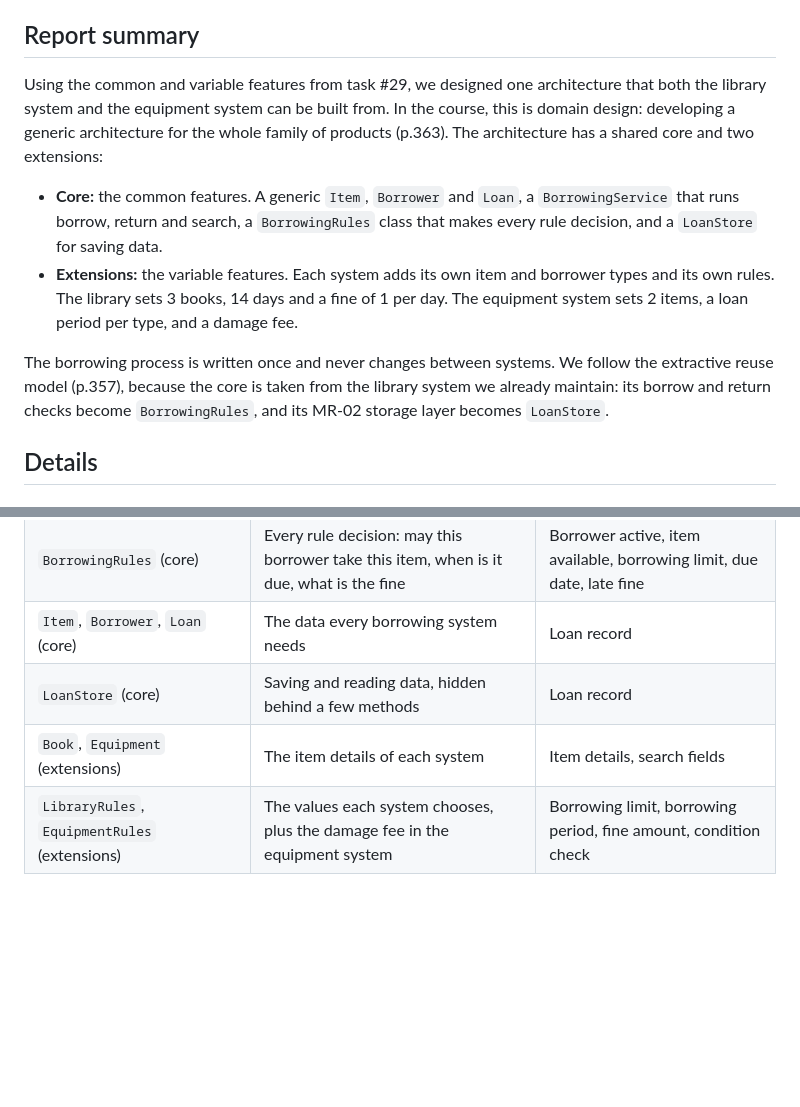
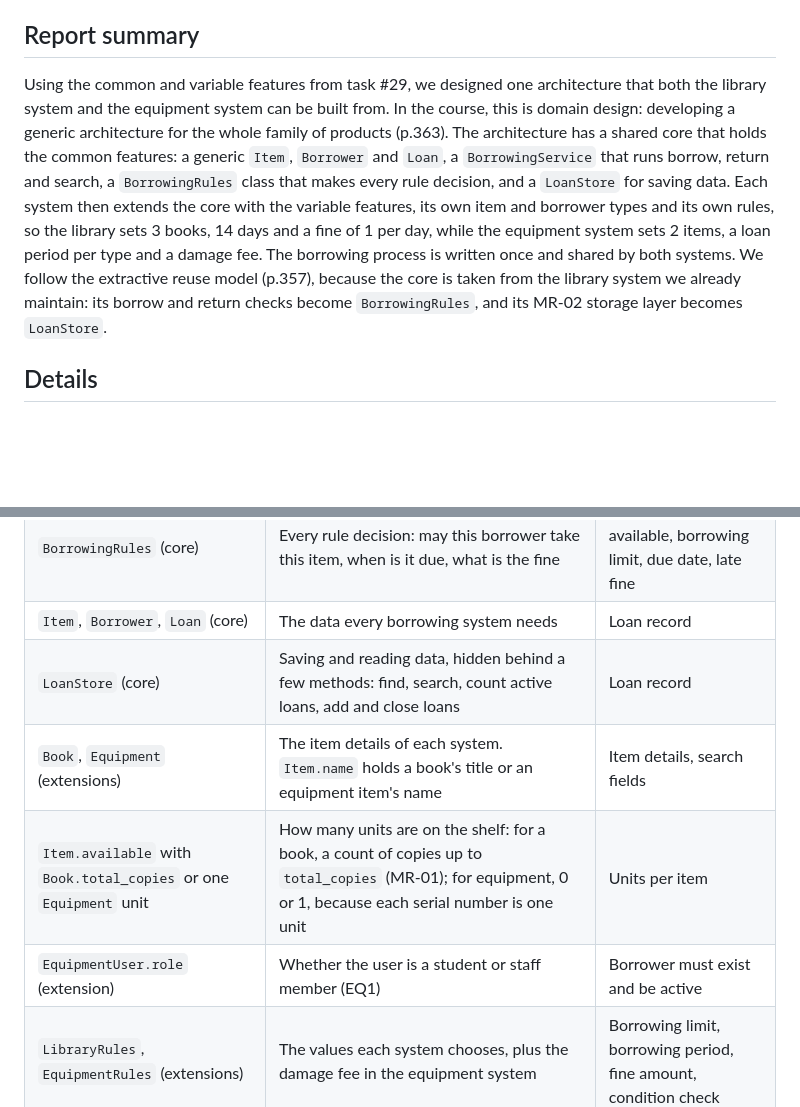
Before and after one commit to KaramA199/maintenance-project, a Markdown page: docs/phase4/domain-architecture.md, 2 parts joined by grey strips. GitHub-like rendering; blank space fills up the shorter version.

```diff
--- a/docs/phase4/domain-architecture.md
+++ b/docs/phase4/domain-architecture.md
@@ -3,11 +3,7 @@ Task: #30 | Owner: Karam M. Ali | Status: done | Date: 21/11
 
 ## Report summary
 
-Using the common and variable features from task #29, we designed one architecture that both the library system and the equipment system can be built from. In the course, this is domain design: developing a generic architecture for the whole family of products (p.363). The architecture has a shared core and two extensions:
-- **Core:** the common features. A generic `Item`, `Borrower` and `Loan`, a `BorrowingService` that runs borrow, return and search, a `BorrowingRules` class that makes every rule decision, and a `LoanStore` for saving data.
-- **Extensions:** the variable features. Each system adds its own item and borrower types and its own rules. The library sets 3 books, 14 days and a fine of 1 per day. The equipment system sets 2 items, a loan period per type, and a damage fee.
-
-The borrowing process is written once and never changes between systems. We follow the extractive reuse model (p.357), because the core is taken from the library system we already maintain: its borrow and return checks become `BorrowingRules`, and its MR-02 storage layer becomes `LoanStore`.
+Using the common and variable features from task #29, we designed one architecture that both the library system and the equipment system can be built from. In the course, this is domain design: developing a generic architecture for the whole family of products (p.363). The architecture has a shared core that holds the common features: a generic `Item`, `Borrower` and `Loan`, a `BorrowingService` that runs borrow, return and search, a `BorrowingRules` class that makes every rule decision, and a `LoanStore` for saving data. Each system then extends the core with the variable features, its own item and borrower types and its own rules, so the library sets 3 books, 14 days and a fine of 1 per day, while the equipment system sets 2 items, a loan period per type and a damage fee. The borrowing process is written once and shared by both systems. We follow the extractive reuse model (p.357), because the core is taken from the library system we already maintain: its borrow and return checks become `BorrowingRules`, and its MR-02 storage layer becomes `LoanStore`.
 
 ## Details
 
@@ -116,8 +115,10 @@ classDiagram
 | `BorrowingService` (core) | The borrow, return and search steps, in a fixed order | Borrow item, return item, search |
 | `BorrowingRules` (core) | Every rule decision: may this borrower take this item, when is it due, what is the fine | Borrower active, item available, borrowing limit, due date, late fine |
 | `Item`, `Borrower`, `Loan` (core) | The data every borrowing system needs | Loan record |
-| `LoanStore` (core) | Saving and reading data, hidden behind a few methods | Loan record |
-| `Book`, `Equipment` (extensions) | The item details of each system | Item details, search fields |
+| `LoanStore` (core) | Saving and reading data, hidden behind a few methods: find, search, count active loans, add and close loans | Loan record |
+| `Book`, `Equipment` (extensions) | The item details of each system. `Item.name` holds a book's title or an equipment item's name | Item details, search fields |
+| `Item.available` with `Book.total_copies` or one `Equipment` unit | How many units are on the shelf: for a book, a count of copies up to `total_copies` (MR-01); for equipment, 0 or 1, because each serial number is one unit | Units per item |
+| `EquipmentUser.role` (extension) | Whether the user is a student or staff member (EQ1) | Borrower must exist and be active |
 | `LibraryRules`, `EquipmentRules` (extensions) | The values each system chooses, plus the damage fee in the equipment system | Borrowing limit, borrowing period, fine amount, condition check |
 
 ### How each system is built (the second design step)
```
Also changed, not shown: other parts of docs/phase4/domain-architecture.md (+9 -4 lines), docs/phase4/commonality-variability.md (+5 -3 lines), docs/phase4/equipment-system.md (+5 -4 lines), docs/img/phase4/domain-architecture.png.
